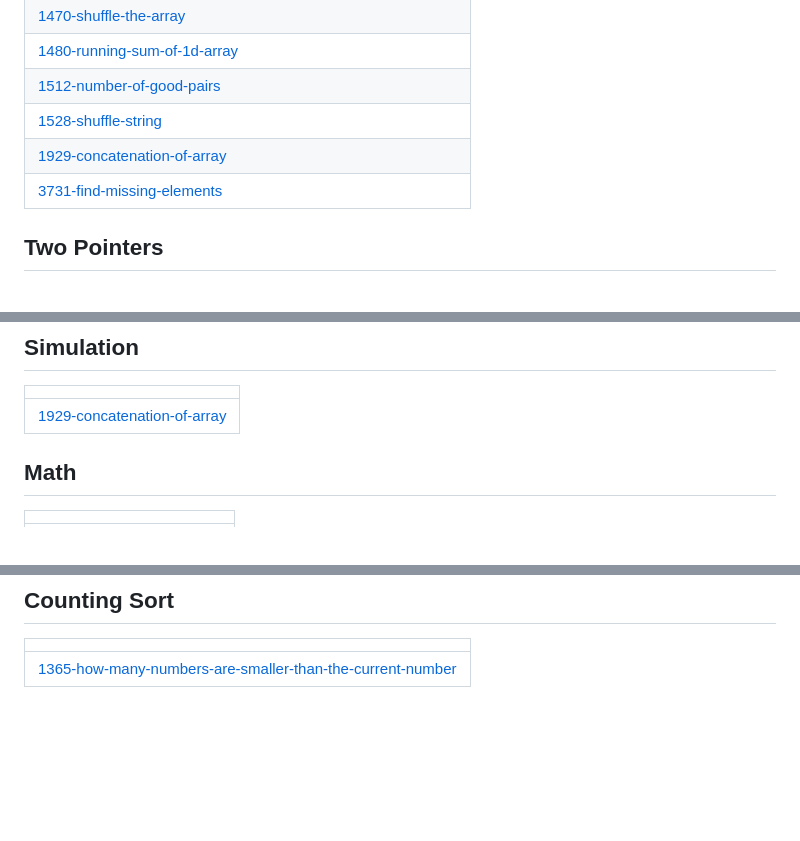
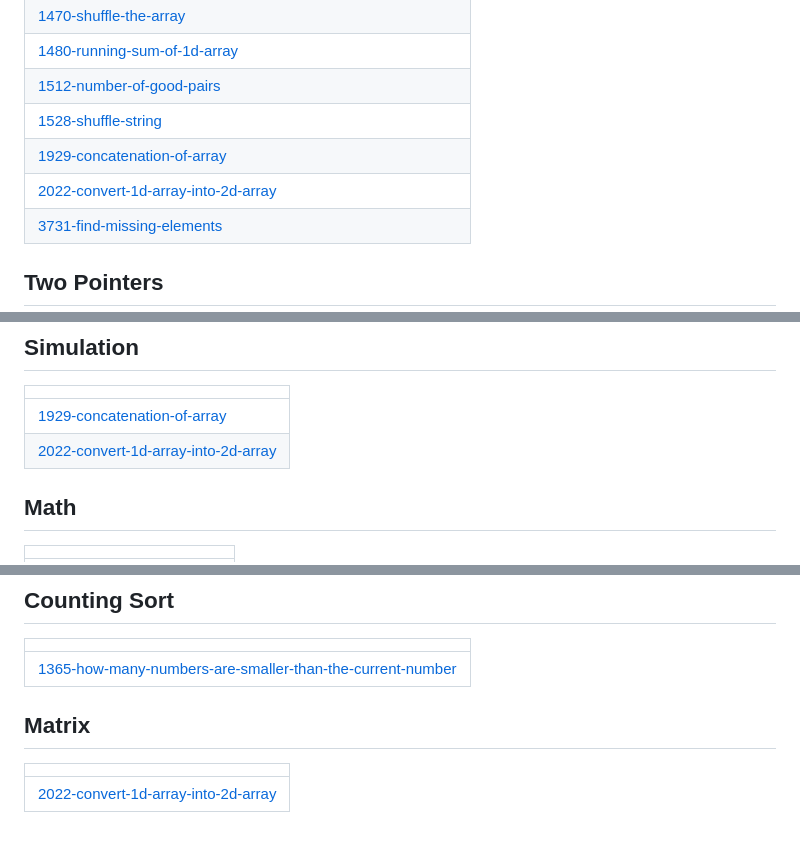
Before and after one commit to Soumya7682/DSA-in-JS, a Markdown page: README.md, 3 parts joined by grey strips. GitHub-like rendering; blank space fills up the shorter version.

Commit message:
Update README - Topic Tags

```diff
--- a/README.md
+++ b/README.md
@@ -26,6 +26,7 @@ A collection of LeetCode questions to ace the coding interview! - Created using
 | [1512-number-of-good-pairs](https://github.com/Soumya7682/DSA-in-JS/tree/master/1512-number-of-good-pairs) |
 | [1528-shuffle-string](https://github.com/Soumya7682/DSA-in-JS/tree/master/1528-shuffle-string) |
 | [1929-concatenation-of-array](https://github.com/Soumya7682/DSA-in-JS/tree/master/1929-concatenation-of-array) |
+| [2022-convert-1d-array-into-2d-array](https://github.com/Soumya7682/DSA-in-JS/tree/master/2022-convert-1d-array-into-2d-array) |
 | [3731-find-missing-elements](https://github.com/Soumya7682/DSA-in-JS/tree/master/3731-find-missing-elements) |
 ## Two Pointers
 |  |
@@ -57,6 +58,7 @@ A collection of LeetCode questions to ace the coding interview! - Created using
 |  |
 | ------- |
 | [1929-concatenation-of-array](https://github.com/Soumya7682/DSA-in-JS/tree/master/1929-concatenation-of-array) |
+| [2022-convert-1d-array-into-2d-array](https://github.com/Soumya7682/DSA-in-JS/tree/master/2022-convert-1d-array-into-2d-array) |
 ## Math
 |  |
 | ------- |
@@ -81,4 +83,8 @@ A collection of LeetCode questions to ace the coding interview! - Created using
 |  |
 | ------- |
 | [1365-how-many-numbers-are-smaller-than-the-current-number](https://github.com/Soumya7682/DSA-in-JS/tree/master/1365-how-many-numbers-are-smaller-than-the-current-number) |
+## Matrix
+|  |
+| ------- |
+| [2022-convert-1d-array-into-2d-array](https://github.com/Soumya7682/DSA-in-JS/tree/master/2022-convert-1d-array-into-2d-array) |
 <!---LeetCode Topics End-->
```
